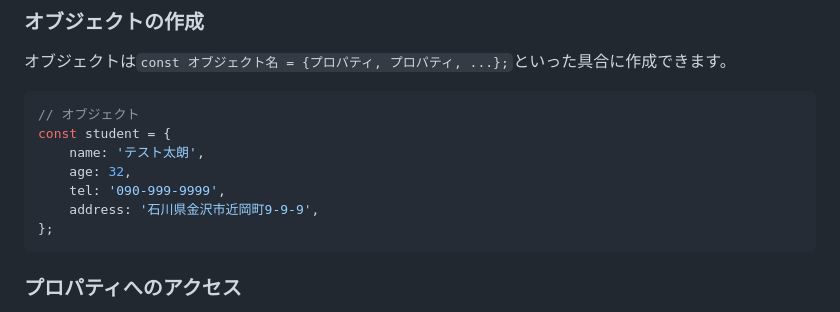
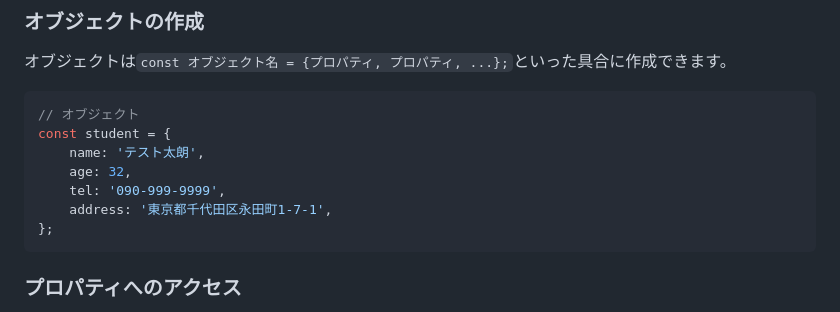
Before and after one commit to superneko160/cheatsheet, a Markdown page: javascript/readme.md, the part around the change. Rendered like a GitHub page.

Commit message:
fix:fixed address(javascript)

````diff
--- a/javascript/readme.md
+++ b/javascript/readme.md
@@ -775,7 +775,7 @@ const student = {
     name: 'テスト太朗',
     age: 32,
     tel: '090-999-9999',
-    address: '石川県金沢市近岡町9-9-9',
+    address: '東京都千代田区永田町1-7-1',
 };
 ```
 
````
